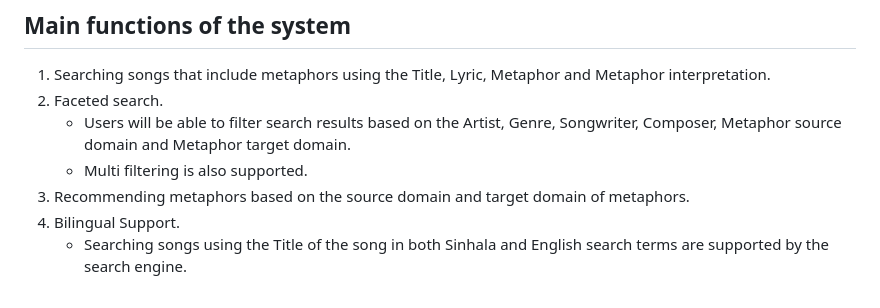
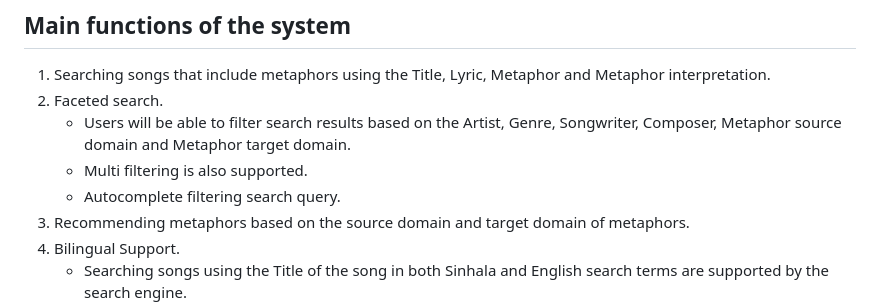
Before and after one commit to rashmi9913/Sinhala-song-and-Metaphor-search-engine, a Markdown page: README.md, the part around the change. GitHub-like rendering.

```diff
--- a/README.md
+++ b/README.md
@@ -12,6 +12,7 @@ A search engine developed using Python and Elasticsearch that can be used to sea
 2. Faceted search.
    - Users will be able to filter search results based on the Artist, Genre, Songwriter, Composer, Metaphor source domain and Metaphor target domain.
    - Multi filtering is also supported.
+   - Autocomplete filtering search query.
 3. Recommending metaphors based on the source domain and target domain of metaphors.
 4. Bilingual Support.
    - Searching songs using the Title of the song in both Sinhala and English search terms are supported by the search engine.
```
